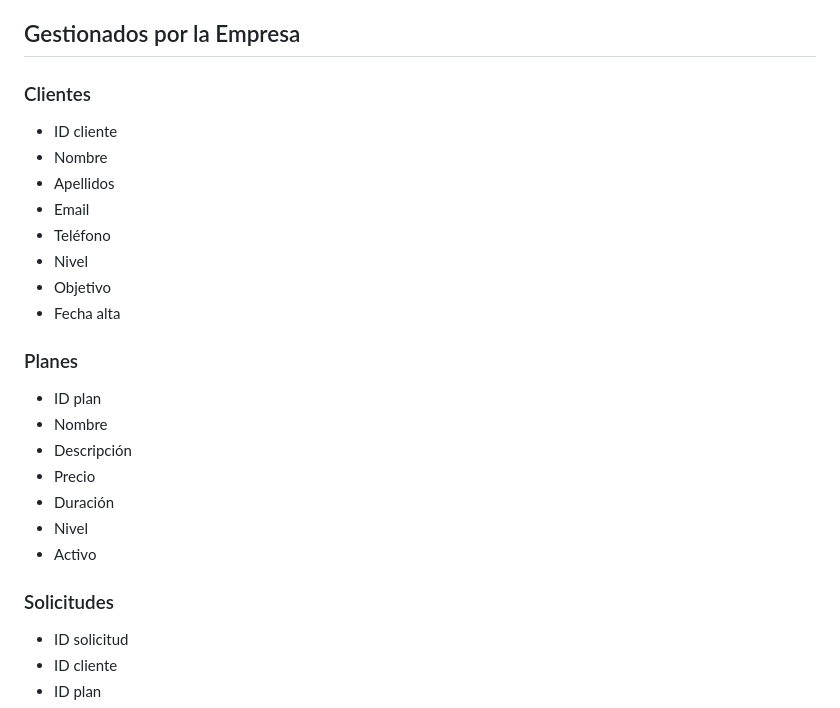
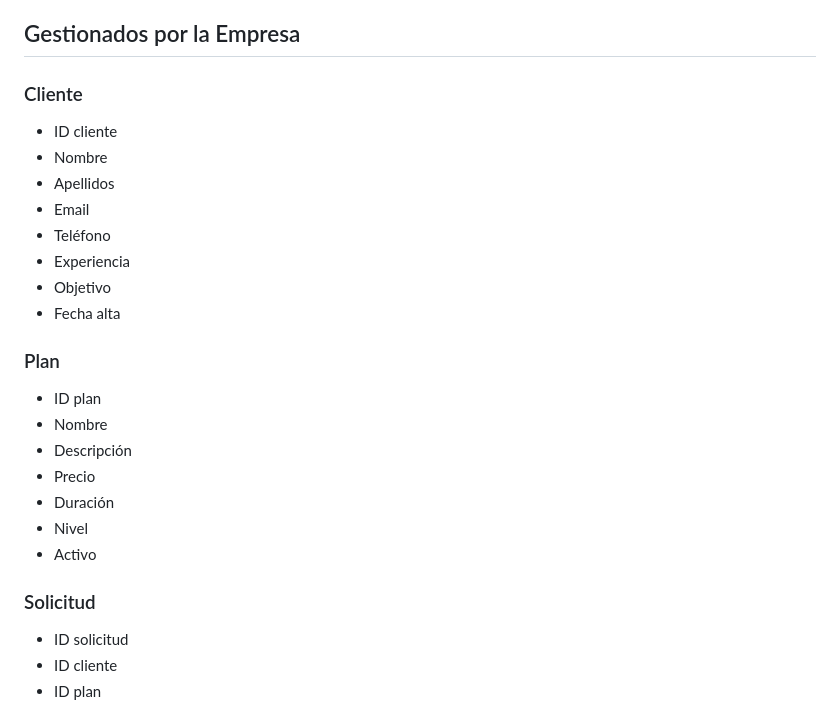
Before and after one commit to Jbergo/nextrep-training, a Markdown page: docs/project/mvp.md, the part around the change. GitHub-like rendering.

Commit message:
docs: cambio datos gestionados por la Empresa

```diff
--- a/docs/project/mvp.md
+++ b/docs/project/mvp.md
@@ -18,18 +18,18 @@ NextRep Training es una aplicación web orientada a la venta de servicios de ent
 
 ## Gestionados por la Empresa
 
-### Clientes
+### Cliente
 
 - ID cliente
 - Nombre
 - Apellidos
 - Email
 - Teléfono
-- Nivel
+- Experiencia
 - Objetivo
 - Fecha alta
 
-### Planes
+### Plan
 
 - ID plan
 - Nombre
@@ -39,7 +39,7 @@ NextRep Training es una aplicación web orientada a la venta de servicios de ent
 - Nivel
 - Activo
 
-### Solicitudes
+### Solicitud
 
 - ID solicitud
 - ID cliente
```
